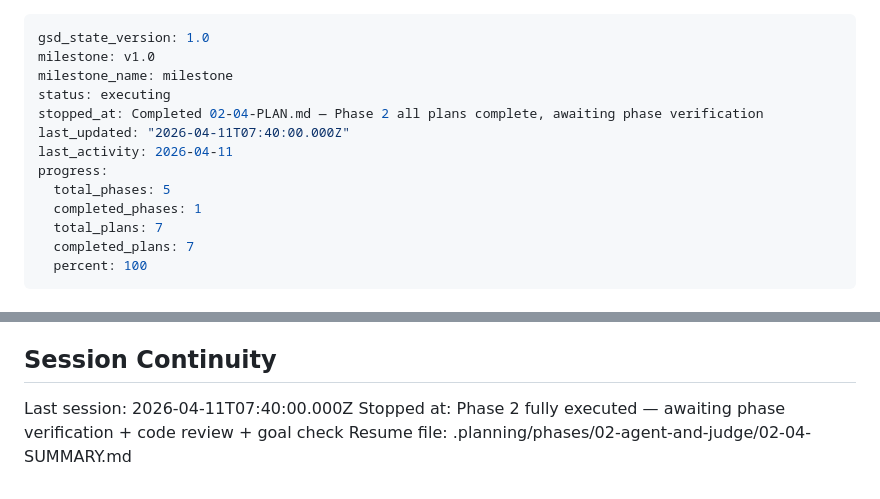
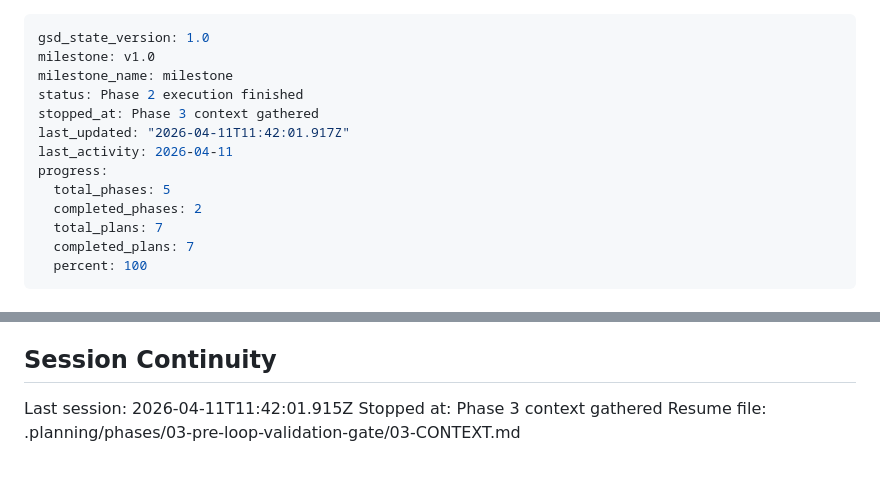
Before and after one commit to houfu/judge-is-the-ceiling, a Markdown page: .planning/STATE.md, 2 parts joined by grey strips. GitHub-like rendering.

Commit message:
docs(state): record phase 3 context session

```diff
--- a/.planning/STATE.md
+++ b/.planning/STATE.md
@@ -2,13 +2,13 @@
 gsd_state_version: 1.0
 milestone: v1.0
 milestone_name: milestone
-status: executing
-stopped_at: Completed 02-04-PLAN.md — Phase 2 all plans complete, awaiting phase verification
-last_updated: "2026-04-11T07:40:00.000Z"
+status: Phase 2 execution finished
+stopped_at: Phase 3 context gathered
+last_updated: "2026-04-11T11:42:01.917Z"
 last_activity: 2026-04-11
 progress:
   total_phases: 5
-  completed_phases: 1
+  completed_phases: 2
   total_plans: 7
   completed_plans: 7
   percent: 100
@@ -89,6 +89,6 @@ None yet.
 
 ## Session Continuity
 
-Last session: 2026-04-11T07:40:00.000Z
-Stopped at: Phase 2 fully executed — awaiting phase verification + code review + goal check
-Resume file: .planning/phases/02-agent-and-judge/02-04-SUMMARY.md
+Last session: 2026-04-11T11:42:01.915Z
+Stopped at: Phase 3 context gathered
+Resume file: .planning/phases/03-pre-loop-validation-gate/03-CONTEXT.md
```
